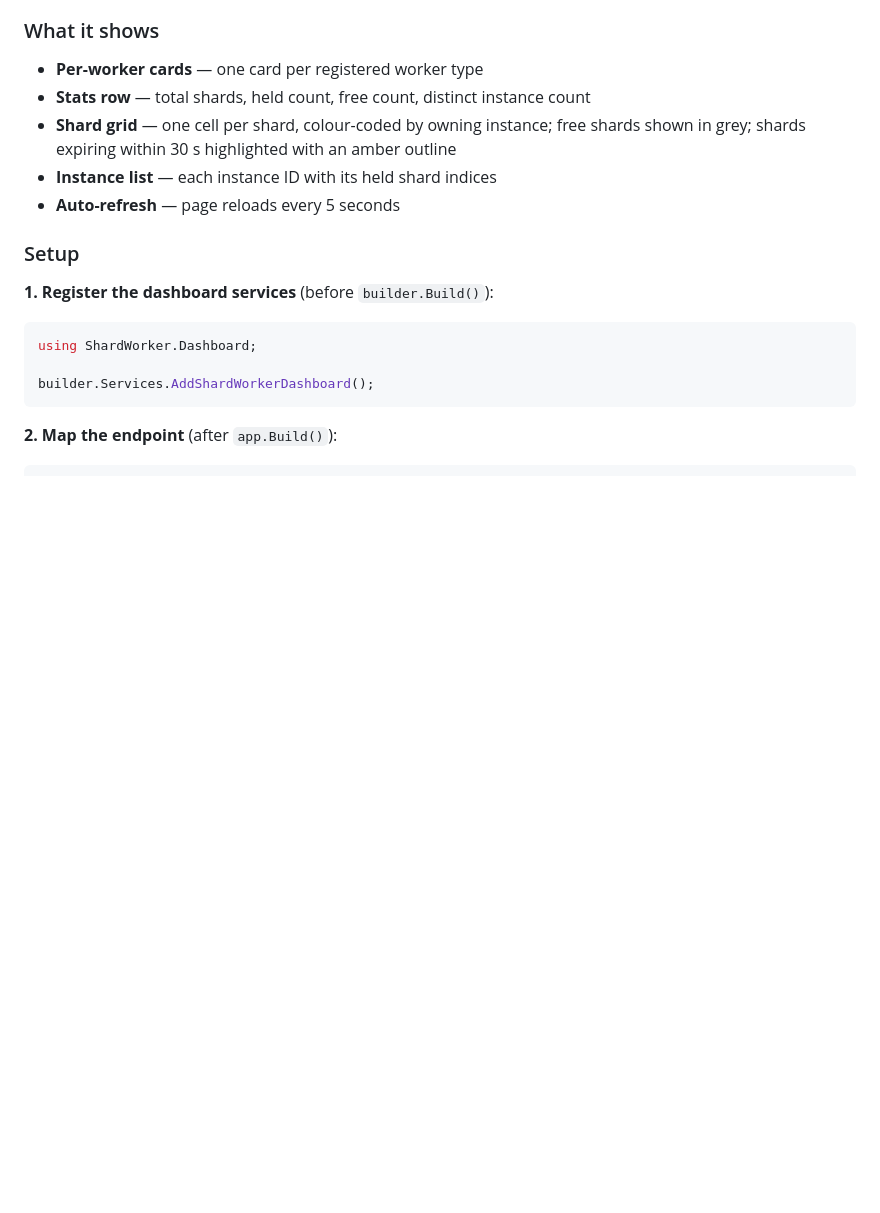
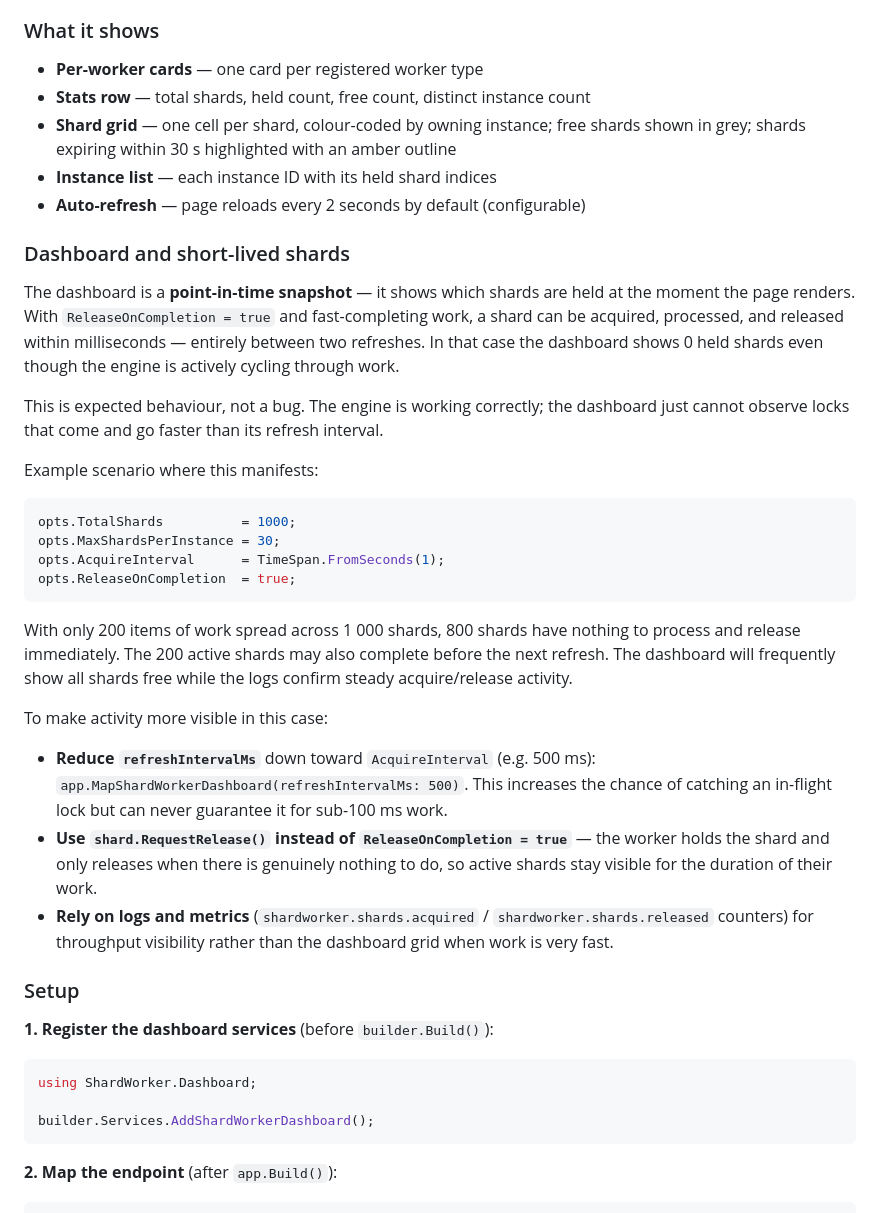
Before and after one commit to JayArrowz/ShardWorker, a Markdown page: README.md, the part around the change. Drawn GitHub-style; blank space fills up the shorter version.

````diff
--- a/README.md
+++ b/README.md
@@ -706,7 +706,30 @@ After this, the four ShardWorker counters (`shardworker.shards.acquired`, `shard
 - **Stats row** — total shards, held count, free count, distinct instance count
 - **Shard grid** — one cell per shard, colour-coded by owning instance; free shards shown in grey; shards expiring within 30 s highlighted with an amber outline
 - **Instance list** — each instance ID with its held shard indices
-- **Auto-refresh** — page reloads every 5 seconds
+- **Auto-refresh** — page reloads every 2 seconds by default (configurable)
+
+### Dashboard and short-lived shards
+
+The dashboard is a **point-in-time snapshot** — it shows which shards are held at the moment the page renders. With `ReleaseOnCompletion = true` and fast-completing work, a shard can be acquired, processed, and released within milliseconds — entirely between two refreshes. In that case the dashboard shows 0 held shards even though the engine is actively cycling through work.
+
+This is expected behaviour, not a bug. The engine is working correctly; the dashboard just cannot observe locks that come and go faster than its refresh interval.
+
+Example scenario where this manifests:
+
+```csharp
+opts.TotalShards          = 1000;
+opts.MaxShardsPerInstance = 30;
+opts.AcquireInterval      = TimeSpan.FromSeconds(1);
+opts.ReleaseOnCompletion  = true;
+```
+
+With only 200 items of work spread across 1 000 shards, 800 shards have nothing to process and release immediately. The 200 active shards may also complete before the next refresh. The dashboard will frequently show all shards free while the logs confirm steady acquire/release activity.
+
+To make activity more visible in this case:
+
+- **Reduce `refreshIntervalMs`** down toward `AcquireInterval` (e.g. 500 ms): `app.MapShardWorkerDashboard(refreshIntervalMs: 500)`. This increases the chance of catching an in-flight lock but can never guarantee it for sub-100 ms work.
+- **Use `shard.RequestRelease()` instead of `ReleaseOnCompletion = true`** — the worker holds the shard and only releases when there is genuinely nothing to do, so active shards stay visible for the duration of their work.
+- **Rely on logs and metrics** (`shardworker.shards.acquired` / `shardworker.shards.released` counters) for throughput visibility rather than the dashboard grid when work is very fast.
 
 ### Setup
 
````
